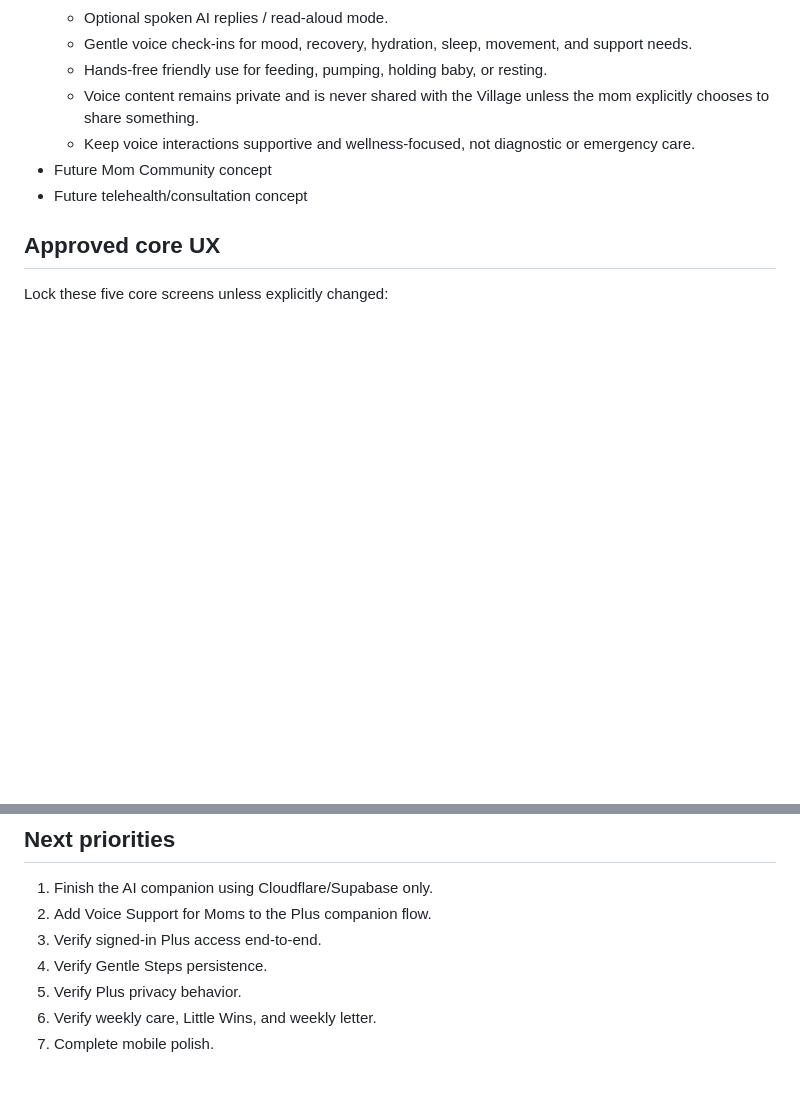
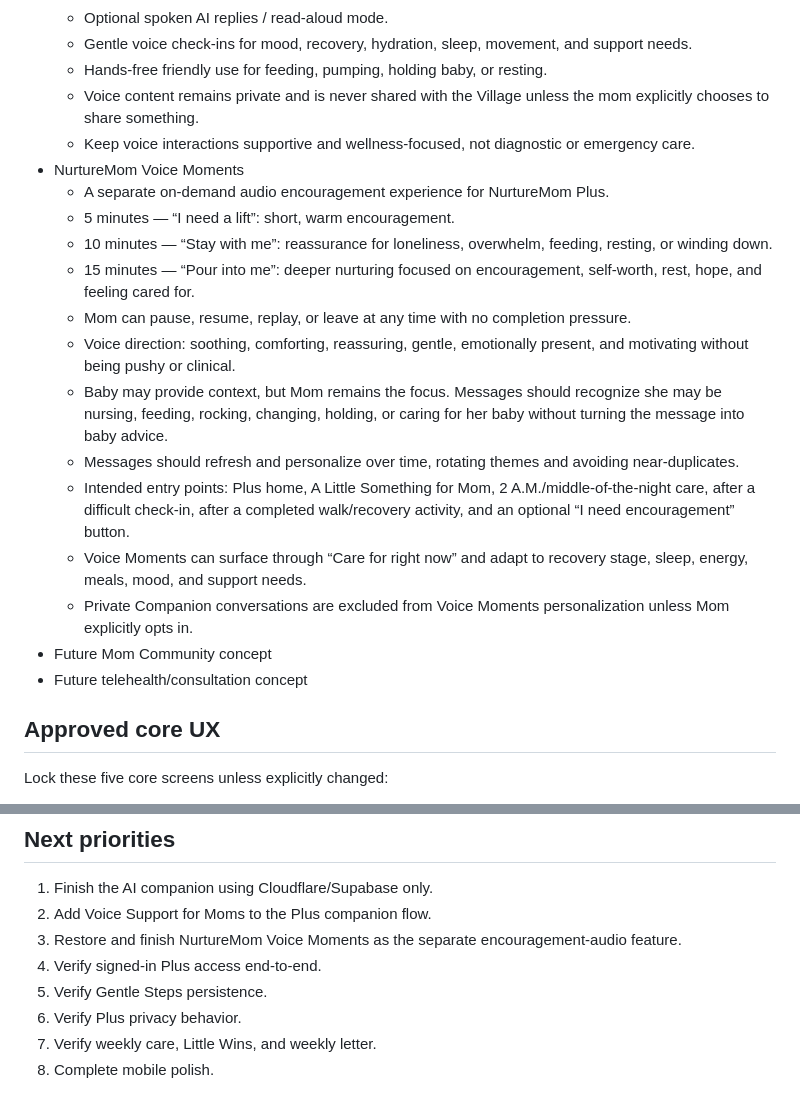
Before and after one commit to ayo-adeloye/Nurturemom., a Markdown page: NURTUREMOM_LAB_STATE.md, 2 parts joined by grey strips. Drawn GitHub-style; blank space fills up the shorter version.

Commit message:
Restore NurtureMom Voice Moments encouragement feature

```diff
--- a/NURTUREMOM_LAB_STATE.md
+++ b/NURTUREMOM_LAB_STATE.md
@@ -66,6 +66,18 @@ Keep:
   - Hands-free friendly use for feeding, pumping, holding baby, or resting.
   - Voice content remains private and is never shared with the Village unless the mom explicitly chooses to share something.
   - Keep voice interactions supportive and wellness-focused, not diagnostic or emergency care.
+- NurtureMom Voice Moments
+  - A separate on-demand audio encouragement experience for NurtureMom Plus.
+  - 5 minutes — “I need a lift”: short, warm encouragement.
+  - 10 minutes — “Stay with me”: reassurance for loneliness, overwhelm, feeding, resting, or winding down.
+  - 15 minutes — “Pour into me”: deeper nurturing focused on encouragement, self-worth, rest, hope, and feeling cared for.
+  - Mom can pause, resume, replay, or leave at any time with no completion pressure.
+  - Voice direction: soothing, comforting, reassuring, gentle, emotionally present, and motivating without being pushy or clinical.
+  - Baby may provide context, but Mom remains the focus. Messages should recognize she may be nursing, feeding, rocking, changing, holding, or caring for her baby without turning the message into baby advice.
+  - Messages should refresh and personalize over time, rotating themes and avoiding near-duplicates.
+  - Intended entry points: Plus home, A Little Something for Mom, 2 A.M./middle-of-the-night care, after a difficult check-in, after a completed walk/recovery activity, and an optional “I need encouragement” button.
+  - Voice Moments can surface through “Care for right now” and adapt to recovery stage, sleep, energy, meals, mood, and support needs.
+  - Private Companion conversations are excluded from Voice Moments personalization unless Mom explicitly opts in.
 - Future Mom Community concept
 - Future telehealth/consultation concept
 
@@ -84,8 +96,9 @@ Maintain the warm, elegant, premium motherhood aesthetic and realistic mother/ba
 
 1. Finish the AI companion using Cloudflare/Supabase only.
 2. Add Voice Support for Moms to the Plus companion flow.
-3. Verify signed-in Plus access end-to-end.
-4. Verify Gentle Steps persistence.
-5. Verify Plus privacy behavior.
-6. Verify weekly care, Little Wins, and weekly letter.
-7. Complete mobile polish.
+3. Restore and finish NurtureMom Voice Moments as the separate encouragement-audio feature.
+4. Verify signed-in Plus access end-to-end.
+5. Verify Gentle Steps persistence.
+6. Verify Plus privacy behavior.
+7. Verify weekly care, Little Wins, and weekly letter.
+8. Complete mobile polish.
```
